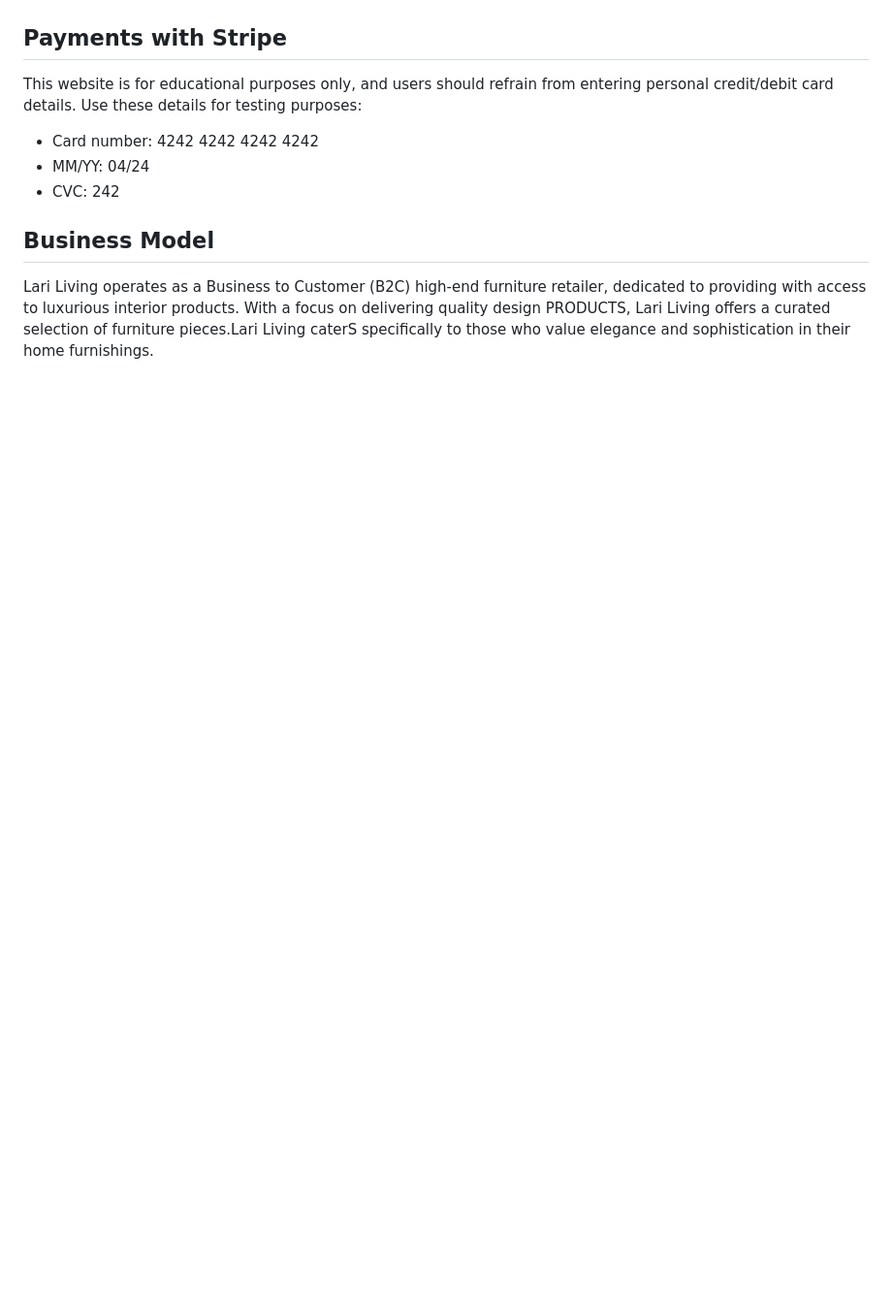
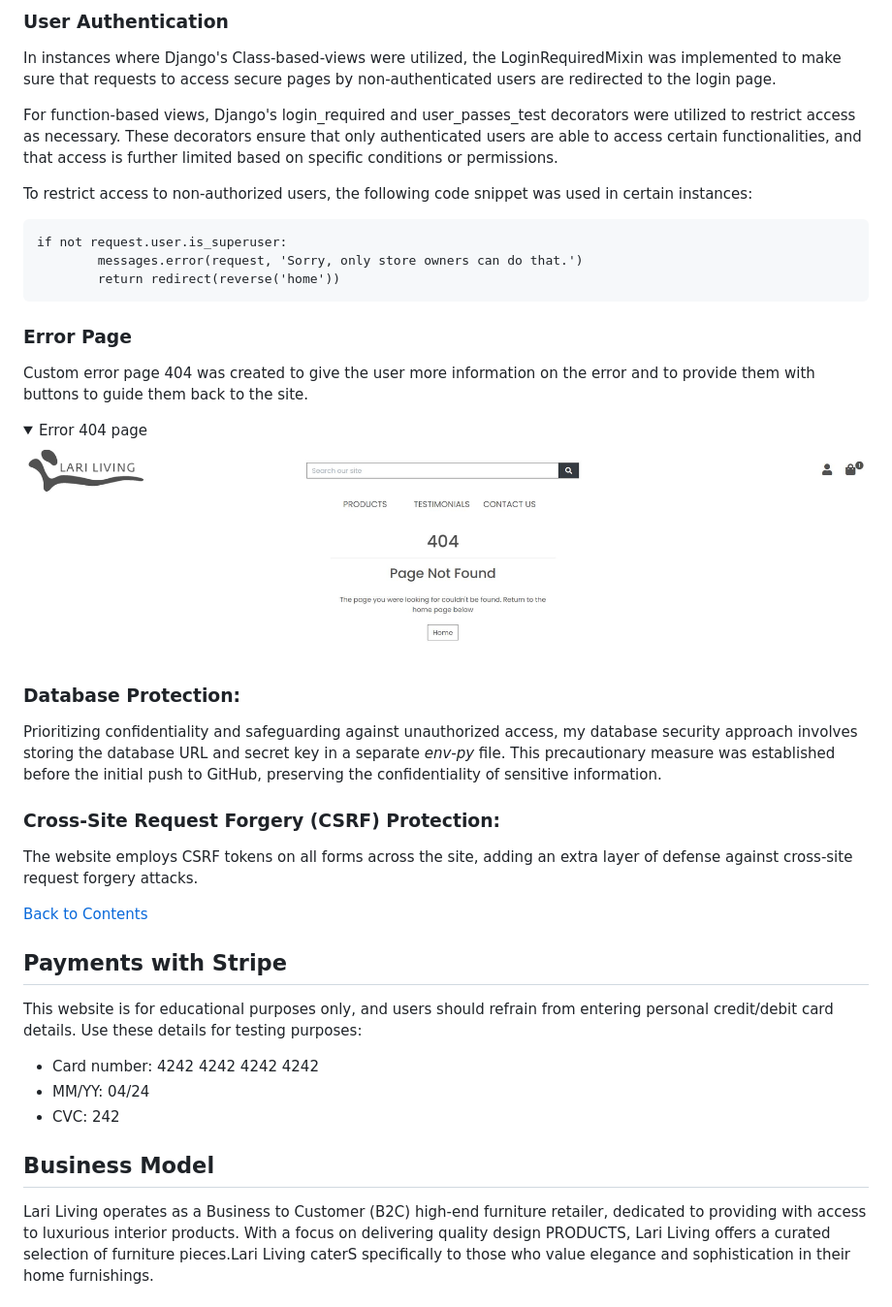
Before and after one commit to Darioc18/PP5_lari_living, a Markdown page: README.md, the part around the change printed below. Shown: that part at 97% size. GitHub-like rendering; pictures changed too: documentation/readme_images/features/error_404.JPG (added); folded sections open; blank space fills up the shorter version.

Commit message:
Add agile methodology and defensive design sections to readme

````diff
--- a/README.md
+++ b/README.md
@@ -160,3 +188,36 @@ Wireframes were created using [Balsamiq](https://balsamiq.com/).
+### User Authentication
+
+In instances where Django's Class-based-views were utilized, the LoginRequiredMixin was implemented to make sure that requests to access secure pages by non-authenticated users are redirected to the login page.
+
+For function-based views, Django's login_required and user_passes_test decorators were utilized to restrict access as necessary. These decorators ensure that only authenticated users are able to access certain functionalities, and that access is further limited based on specific conditions or permissions.
+
+To restrict access to non-authorized users, the following code snippet was used in certain instances:
+```
+if not request.user.is_superuser:
+        messages.error(request, 'Sorry, only store owners can do that.')
+        return redirect(reverse('home'))
+```
+###  Error Page
+
+Custom error page 404 was created to give the user more information on the error and to provide them with buttons to guide them back to the site.
+
+<details>
+<summary>Error 404 page</summary>
+
+![Error 404 page](documentation/readme_images/features/error_404.JPG)
+</details>
+
+### Database Protection:
+
+Prioritizing confidentiality and safeguarding against unauthorized access, my database security approach involves storing the database URL and secret key in a separate *env-py* file. This precautionary measure was established before the initial push to GitHub, preserving the confidentiality of sensitive information.
+
+### Cross-Site Request Forgery (CSRF) Protection:
+
+The website employs CSRF tokens on all forms across the site, adding an extra layer of defense against cross-site request forgery attacks.
+
+[Back to Contents](#table-of-contents)
+
+
 ## Payments with Stripe
 This website is for educational purposes only, and users should refrain from entering personal credit/debit card details. Use these details for testing purposes:
 
````
Also changed, not shown: other parts of README.md (+28 -0 lines), documentation/readme_images/features/kanban_board.jpg (added).
